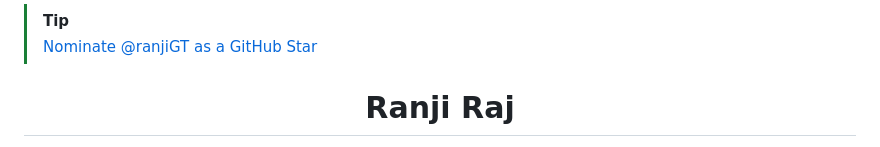
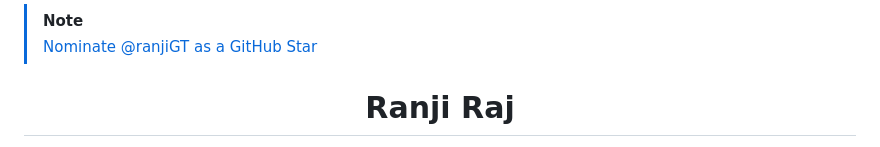
Before and after one commit to ranjiGT/ranjiGT, a Markdown page: README.md, the part around the change. Rendered like a GitHub page.

Commit message:
docs: use blue alert for GitHub Stars callout (#45)
Co-authored-by: yatchmaster <yatchmaster@users.noreply.github.com>

```diff
--- a/README.md
+++ b/README.md
@@ -1,4 +1,4 @@
-> [!TIP]
+> [!NOTE]
 > [Nominate @ranjiGT as a GitHub Star](https://stars.github.com/nominate/)
 
 <h1 align="center">Ranji Raj</h1>
```
